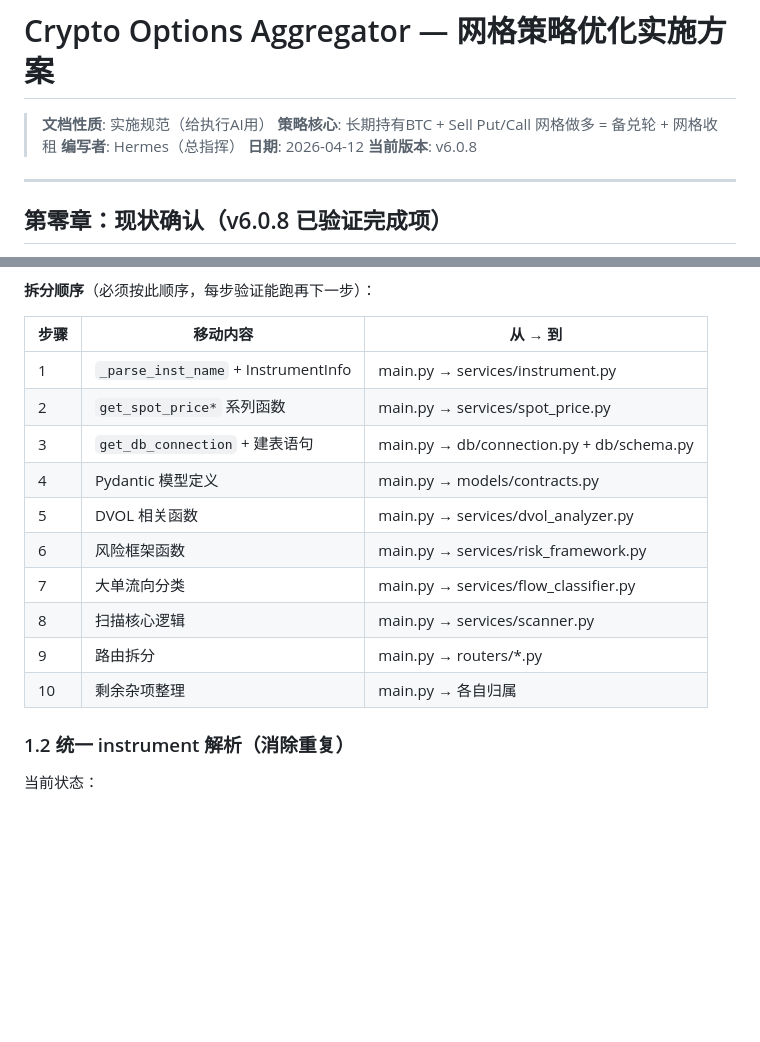
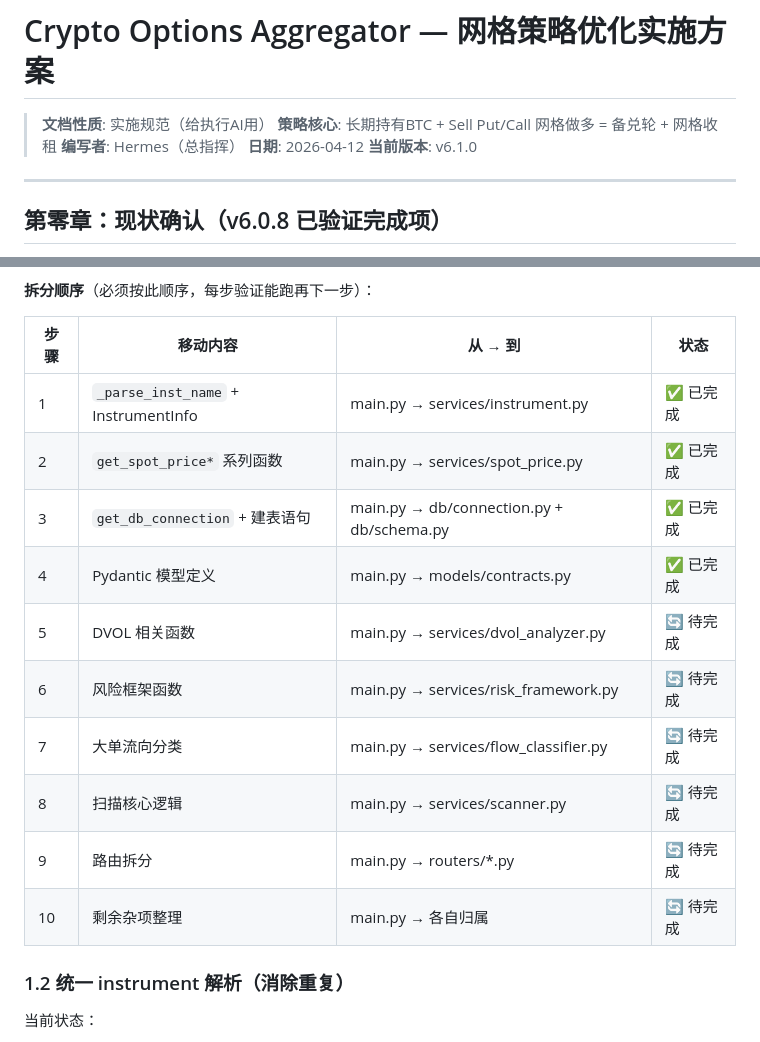
Before and after one commit to roywongx/crypto-options-aggregator, a Markdown page: docs/GRID_STRATEGY_IMPROVEMENT_PLAN.md, 2 parts joined by grey strips. Rendered like a GitHub page; blank space fills up the shorter version.

Commit message:
docs: 更新 GRID_STRATEGY_IMPROVEMENT_PLAN.md - v6.1.0
- Phase 1 步骤1-4 标记为已完成
- 步骤5-10 标记为待完成

```diff
--- a/docs/GRID_STRATEGY_IMPROVEMENT_PLAN.md
+++ b/docs/GRID_STRATEGY_IMPROVEMENT_PLAN.md
@@ -4,7 +4,7 @@
 > **策略核心**: 长期持有BTC + Sell Put/Call 网格做多 = 备兑轮 + 网格收租
 > **编写者**: Hermes（总指挥）
 > **日期**: 2026-04-12
-> **当前版本**: v6.0.8
+> **当前版本**: v6.1.0
 
 ---
 
@@ -82,18 +82,18 @@ dashboard/
 
 **拆分顺序**（必须按此顺序，每步验证能跑再下一步）：
 
-| 步骤 | 移动内容 | 从 → 到 |
-|------|---------|---------|
-| 1 | `_parse_inst_name` + InstrumentInfo | main.py → services/instrument.py |
-| 2 | `get_spot_price*` 系列函数 | main.py → services/spot_price.py |
-| 3 | `get_db_connection` + 建表语句 | main.py → db/connection.py + db/schema.py |
-| 4 | Pydantic 模型定义 | main.py → models/contracts.py |
-| 5 | DVOL 相关函数 | main.py → services/dvol_analyzer.py |
-| 6 | 风险框架函数 | main.py → services/risk_framework.py |
-| 7 | 大单流向分类 | main.py → services/flow_classifier.py |
-| 8 | 扫描核心逻辑 | main.py → services/scanner.py |
-| 9 | 路由拆分 | main.py → routers/*.py |
-| 10 | 剩余杂项整理 | main.py → 各自归属 |
+| 步骤 | 移动内容 | 从 → 到 | 状态 |
+|------|---------|---------|------|
+| 1 | `_parse_inst_name` + InstrumentInfo | main.py → services/instrument.py | ✅ 已完成 |
+| 2 | `get_spot_price*` 系列函数 | main.py → services/spot_price.py | ✅ 已完成 |
+| 3 | `get_db_connection` + 建表语句 | main.py → db/connection.py + db/schema.py | ✅ 已完成 |
+| 4 | Pydantic 模型定义 | main.py → models/contracts.py | ✅ 已完成 |
+| 5 | DVOL 相关函数 | main.py → services/dvol_analyzer.py | 🔄 待完成 |
+| 6 | 风险框架函数 | main.py → services/risk_framework.py | 🔄 待完成 |
+| 7 | 大单流向分类 | main.py → services/flow_classifier.py | 🔄 待完成 |
+| 8 | 扫描核心逻辑 | main.py → services/scanner.py | 🔄 待完成 |
+| 9 | 路由拆分 | main.py → routers/*.py | 🔄 待完成 |
+| 10 | 剩余杂项整理 | main.py → 各自归属 | 🔄 待完成 |
 
 ### 1.2 统一 instrument 解析（消除重复）
 
```
